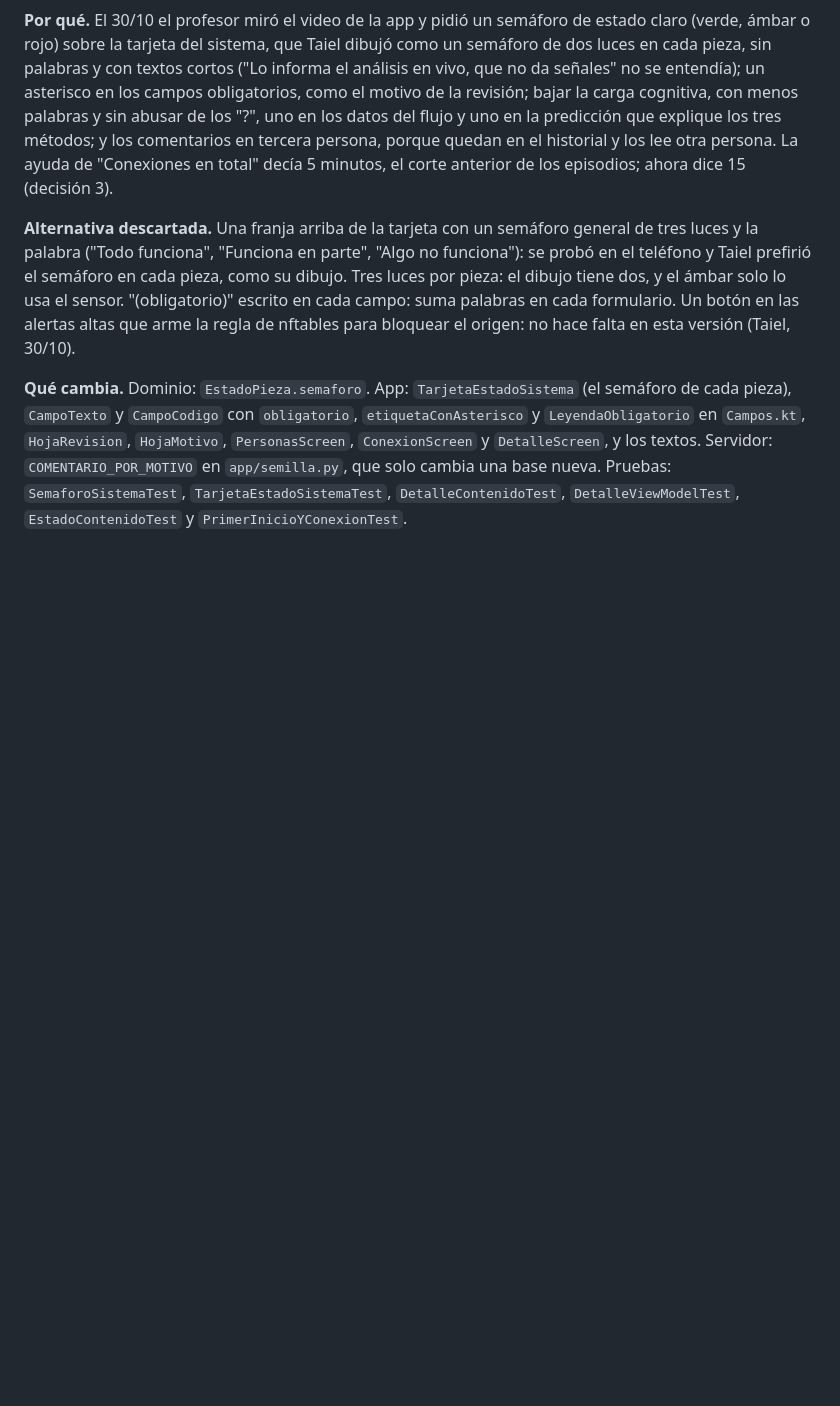
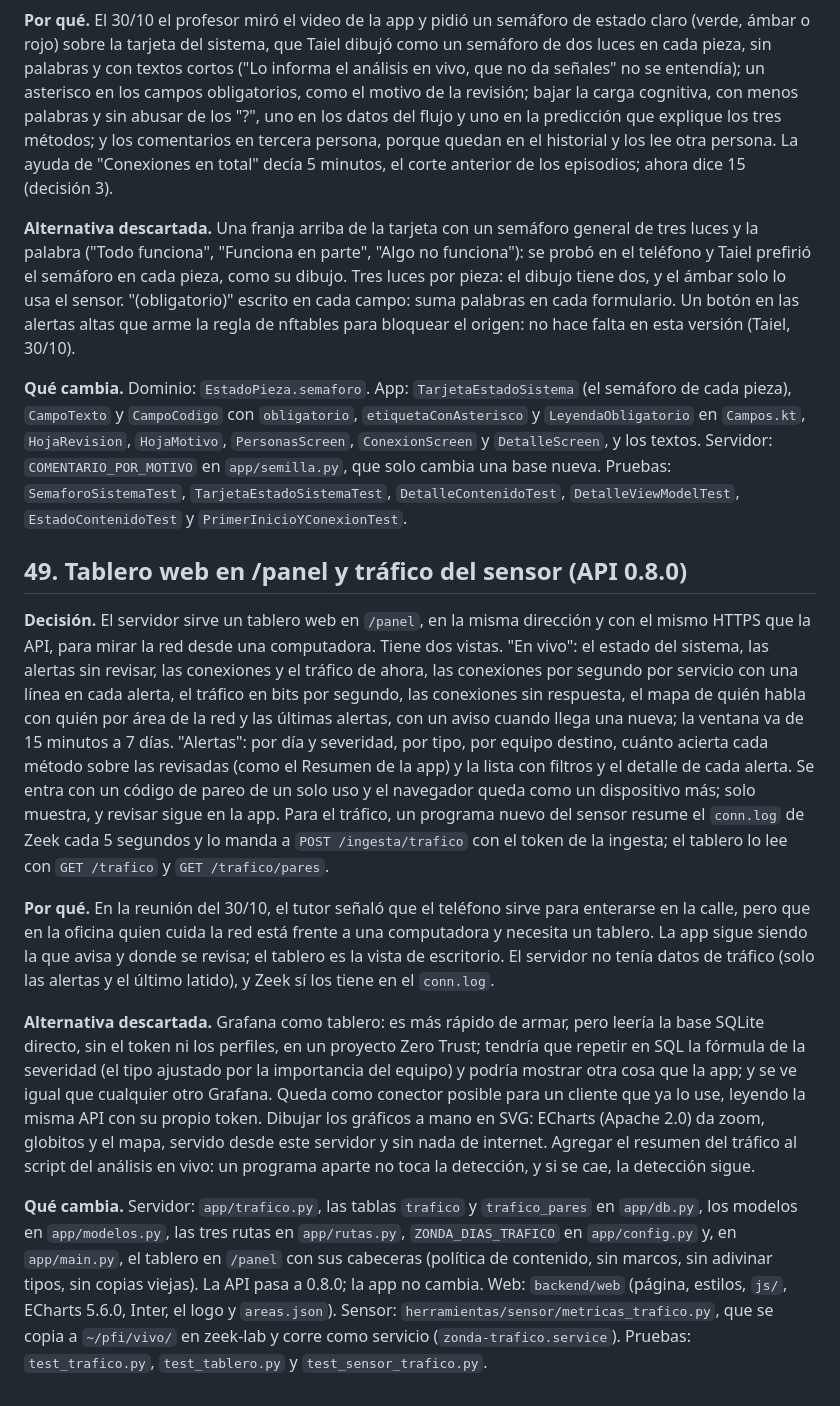
Before and after one commit to Taiel1998/zonda-app, a Markdown page: docs/decisiones.md, the part around the change. GitHub-like rendering; blank space fills up the shorter version.

```diff
--- a/docs/decisiones.md
+++ b/docs/decisiones.md
@@ -460,3 +460,13 @@ Registro corto de las decisiones que cambian algo respecto de la Etapa 1 o que c
 **Alternativa descartada.** Una franja arriba de la tarjeta con un semáforo general de tres luces y la palabra ("Todo funciona", "Funciona en parte", "Algo no funciona"): se probó en el teléfono y Taiel prefirió el semáforo en cada pieza, como su dibujo. Tres luces por pieza: el dibujo tiene dos, y el ámbar solo lo usa el sensor. "(obligatorio)" escrito en cada campo: suma palabras en cada formulario. Un botón en las alertas altas que arme la regla de nftables para bloquear el origen: no hace falta en esta versión (Taiel, 30/10).
 
 **Qué cambia.** Dominio: `EstadoPieza.semaforo`. App: `TarjetaEstadoSistema` (el semáforo de cada pieza), `CampoTexto` y `CampoCodigo` con `obligatorio`, `etiquetaConAsterisco` y `LeyendaObligatorio` en `Campos.kt`, `HojaRevision`, `HojaMotivo`, `PersonasScreen`, `ConexionScreen` y `DetalleScreen`, y los textos. Servidor: `COMENTARIO_POR_MOTIVO` en `app/semilla.py`, que solo cambia una base nueva. Pruebas: `SemaforoSistemaTest`, `TarjetaEstadoSistemaTest`, `DetalleContenidoTest`, `DetalleViewModelTest`, `EstadoContenidoTest` y `PrimerInicioYConexionTest`.
+
+## 49. Tablero web en /panel y tráfico del sensor (API 0.8.0)
+
+**Decisión.** El servidor sirve un tablero web en `/panel`, en la misma dirección y con el mismo HTTPS que la API, para mirar la red desde una computadora. Tiene dos vistas. "En vivo": el estado del sistema, las alertas sin revisar, las conexiones y el tráfico de ahora, las conexiones por segundo por servicio con una línea en cada alerta, el tráfico en bits por segundo, las conexiones sin respuesta, el mapa de quién habla con quién por área de la red y las últimas alertas, con un aviso cuando llega una nueva; la ventana va de 15 minutos a 7 días. "Alertas": por día y severidad, por tipo, por equipo destino, cuánto acierta cada método sobre las revisadas (como el Resumen de la app) y la lista con filtros y el detalle de cada alerta. Se entra con un código de pareo de un solo uso y el navegador queda como un dispositivo más; solo muestra, y revisar sigue en la app. Para el tráfico, un programa nuevo del sensor resume el `conn.log` de Zeek cada 5 segundos y lo manda a `POST /ingesta/trafico` con el token de la ingesta; el tablero lo lee con `GET /trafico` y `GET /trafico/pares`.
+
+**Por qué.** En la reunión del 30/10, el tutor señaló que el teléfono sirve para enterarse en la calle, pero que en la oficina quien cuida la red está frente a una computadora y necesita un tablero. La app sigue siendo la que avisa y donde se revisa; el tablero es la vista de escritorio. El servidor no tenía datos de tráfico (solo las alertas y el último latido), y Zeek sí los tiene en el `conn.log`.
+
+**Alternativa descartada.** Grafana como tablero: es más rápido de armar, pero leería la base SQLite directo, sin el token ni los perfiles, en un proyecto Zero Trust; tendría que repetir en SQL la fórmula de la severidad (el tipo ajustado por la importancia del equipo) y podría mostrar otra cosa que la app; y se ve igual que cualquier otro Grafana. Queda como conector posible para un cliente que ya lo use, leyendo la misma API con su propio token. Dibujar los gráficos a mano en SVG: ECharts (Apache 2.0) da zoom, globitos y el mapa, servido desde este servidor y sin nada de internet. Agregar el resumen del tráfico al script del análisis en vivo: un programa aparte no toca la detección, y si se cae, la detección sigue.
+
+**Qué cambia.** Servidor: `app/trafico.py`, las tablas `trafico` y `trafico_pares` en `app/db.py`, los modelos en `app/modelos.py`, las tres rutas en `app/rutas.py`, `ZONDA_DIAS_TRAFICO` en `app/config.py` y, en `app/main.py`, el tablero en `/panel` con sus cabeceras (política de contenido, sin marcos, sin adivinar tipos, sin copias viejas). La API pasa a 0.8.0; la app no cambia. Web: `backend/web` (página, estilos, `js/`, ECharts 5.6.0, Inter, el logo y `areas.json`). Sensor: `herramientas/sensor/metricas_trafico.py`, que se copia a `~/pfi/vivo/` en zeek-lab y corre como servicio (`zonda-trafico.service`). Pruebas: `test_trafico.py`, `test_tablero.py` y `test_sensor_trafico.py`.
```
Also changed, not shown: backend/README.md (+16 -0 lines).
